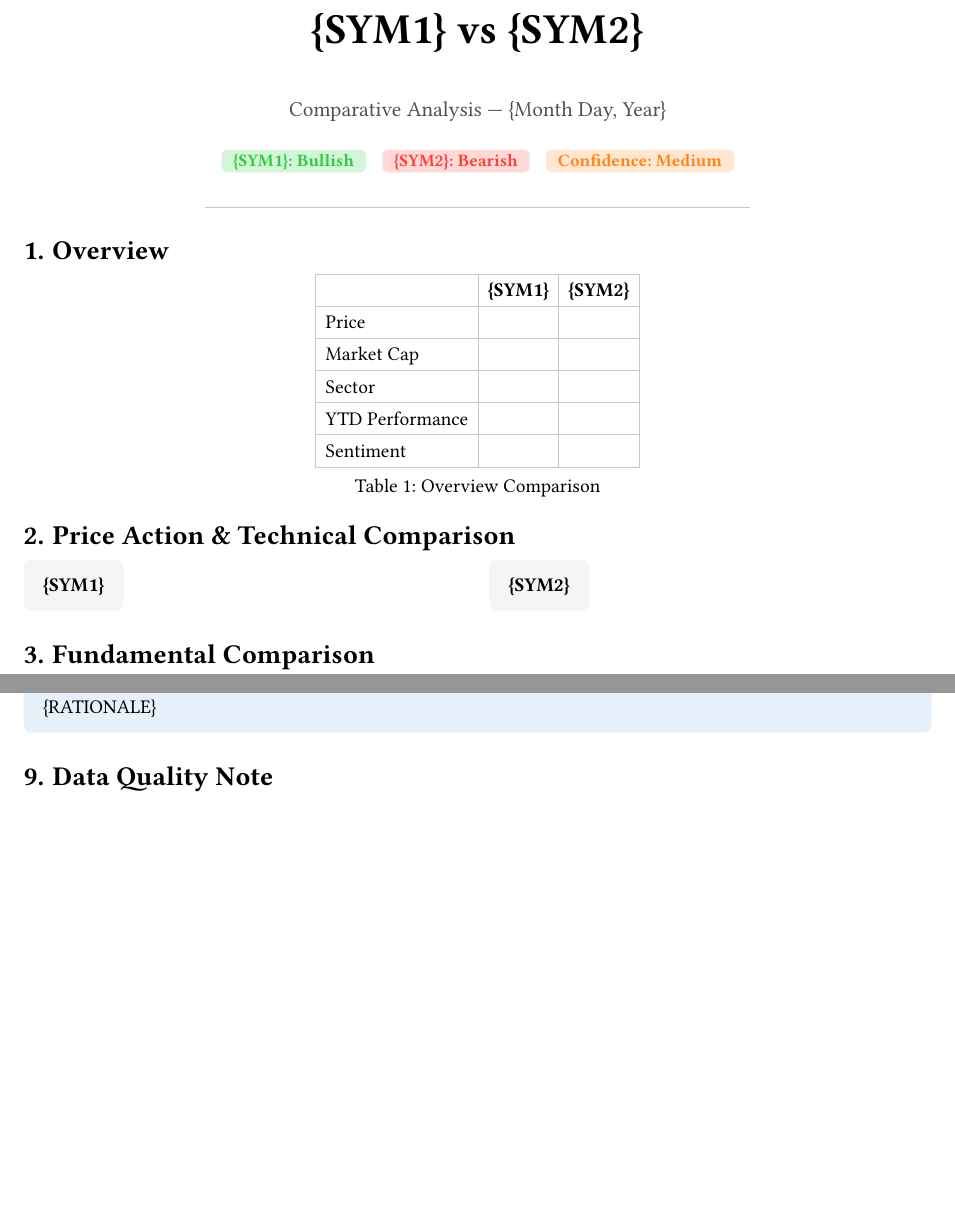
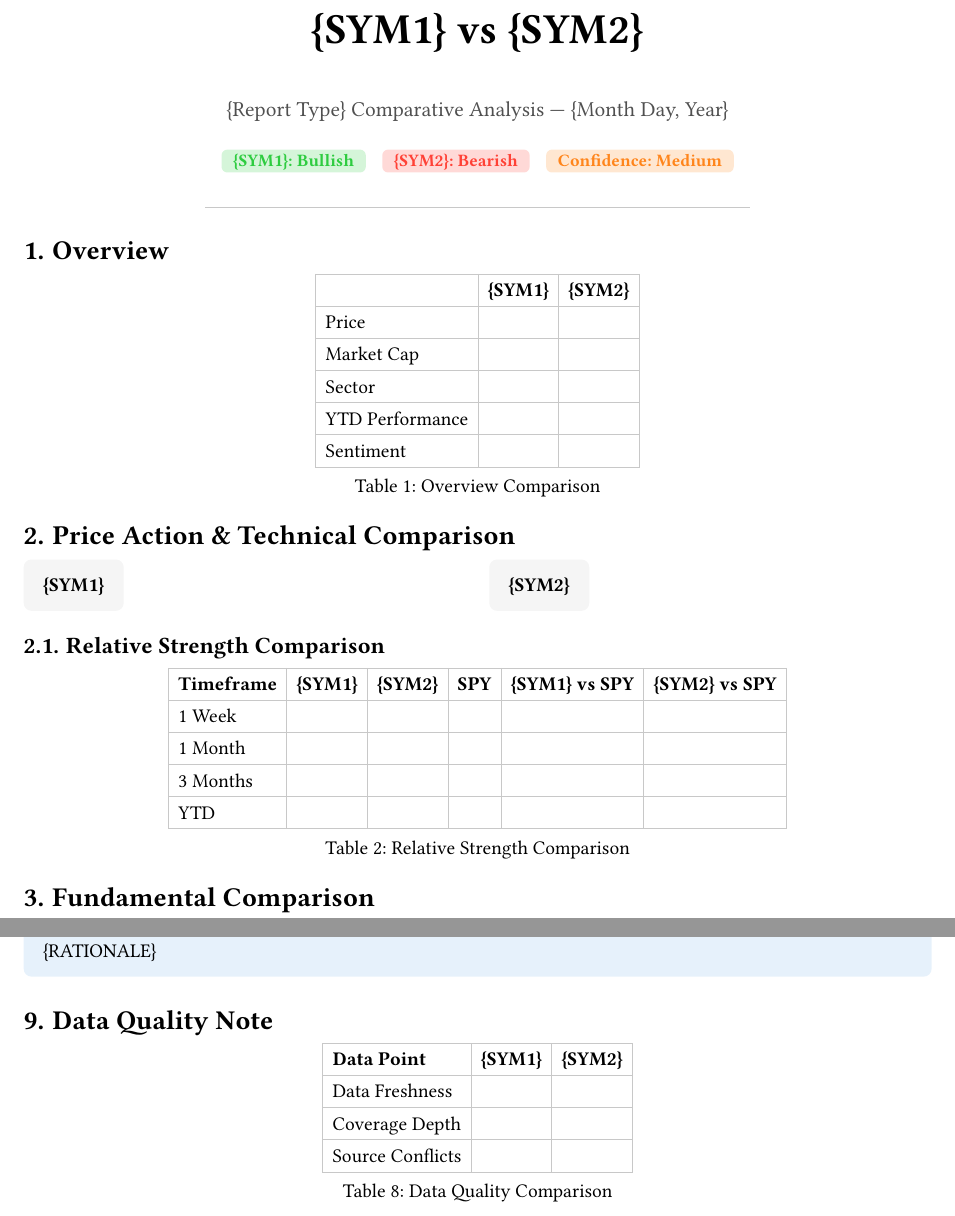
Before and after one commit to lab1702/claude-financial-analysis, a Typst document (templates/comparison_report.typ): two parts of pages 1 and 3 of 4, joined at a grey line, cut so that both start at the same text, the shorter picture padded with empty space. Compiled offline with Typst 0.15.

Commit message:
Add template scaffolding, placeholder refs, and documentation fixes
Addresses all code review issues: ETF/crypto scaffolding in report
template, 3+ symbol guidance and relative strength table in comparison
template, Report Type in comparison header, Data Quality table, placeholder
reference comments, post-generation grep step, Typst version fix, and
narrowed .gitignore docs rule.

Co-Authored-By: Claude Opus 4.6 <noreply@anthropic.com>

```diff
--- a/templates/comparison_report.typ
+++ b/templates/comparison_report.typ
@@ -13,7 +37,7 @@
   margin: (x: 1in, y: 1in),
   header: context {
     if counter(page).get().first() > 1 [
-      #text(size: 8pt, fill: luma(120))[{SYM1} vs {SYM2} Comparative Analysis — {YYYY-MM-DD}]
+      #text(size: 8pt, fill: luma(120))[{SYM1} vs {SYM2} {Report Type} — {YYYY-MM-DD}]
       #h(1fr)
       #text(size: 8pt, fill: luma(120))[Page #counter(page).display()]
     ]
@@ -36,7 +60,7 @@
 #align(center)[
   #text(size: 22pt, weight: "bold")[{SYM1} vs {SYM2}]
   #v(4pt)
-  #text(size: 11pt, fill: luma(80))[Comparative Analysis — {Month Day, Year}]
+  #text(size: 11pt, fill: luma(80))[{Report Type} Comparative Analysis — {Month Day, Year}]
   #v(4pt)
   // Replace with actual per-symbol sentiments and colors
   // (green = Bullish, red = Bearish, orange = Neutral)
@@ -90,3 +114,8 @@
     #text(weight: "bold")[{SYM2}]
     // Technical summary: MAs, RSI, support/resistance, volume.
   ],
+)
+
+== Relative Strength Comparison
+#figure(
+  table(
@@ -93,3 +125,10 @@
+    table.header[*Timeframe*][*{SYM1}*][*{SYM2}*][*SPY*][*{SYM1} vs SPY*][*{SYM2} vs SPY*],
+    [1 Week], [], [], [], [], [],
+    [1 Month], [], [], [], [], [],
+    [3 Months], [], [], [], [], [],
+    [YTD], [], [], [], [], [],
+  ),
+  caption: [Relative Strength Comparison],
 )
 
 // ============================================================
@@ -242,6 +281,21 @@
 // Note any data gaps, staleness, or source conflicts that differ between
 // the symbols (especially relevant for large-cap vs. small-cap comparisons).
 
+// Brief commentary on overall data quality for this comparison.
+
+#figure(
+  table(
+    columns: 3,
+    align: (left, center, center),
+    stroke: 0.5pt + luma(200),
+    table.header[*Data Point*][*{SYM1}*][*{SYM2}*],
+    [Data Freshness], [], [],
+    [Coverage Depth], [], [],
+    [Source Conflicts], [], [],
+  ),
+  caption: [Data Quality Comparison],
+)
+
 // ============================================================
 // Disclaimer & Sources
 // ============================================================
```
Also changed, not shown: CLAUDE.md (+7 -2 lines), templates/report.typ (+57 -0 lines), README.md, templates/comparison_report.typ (27 more changed lines), 1 other file.
